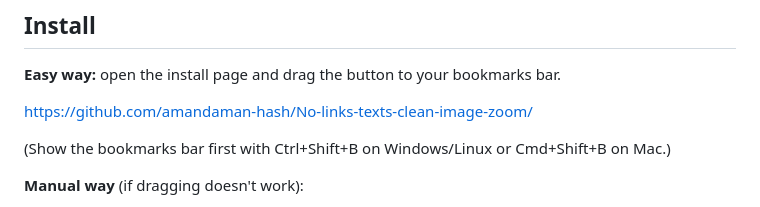
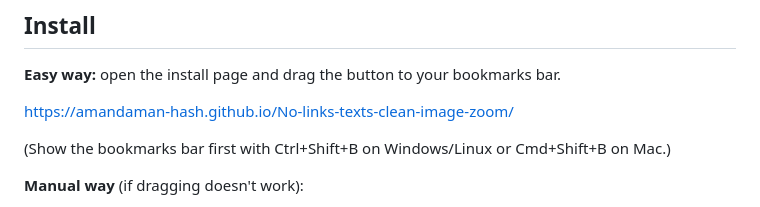
Before and after one commit to amandaman-hash/Clean-Image-Zoom, a Markdown page: INSTALL GUIDE.md, the part around the change. Rendered like a GitHub page.

```diff
--- a/INSTALL GUIDE.md
+++ b/INSTALL GUIDE.md
@@ -12,7 +12,7 @@ A bookmarklet for image search pages. It does two things:
 
 **Easy way:** open the install page and drag the button to your bookmarks bar.
 
-https://github.com/amandaman-hash/No-links-texts-clean-image-zoom/
+https://amandaman-hash.github.io/No-links-texts-clean-image-zoom/
 
 (Show the bookmarks bar first with Ctrl+Shift+B on Windows/Linux or Cmd+Shift+B on Mac.)
 
```
